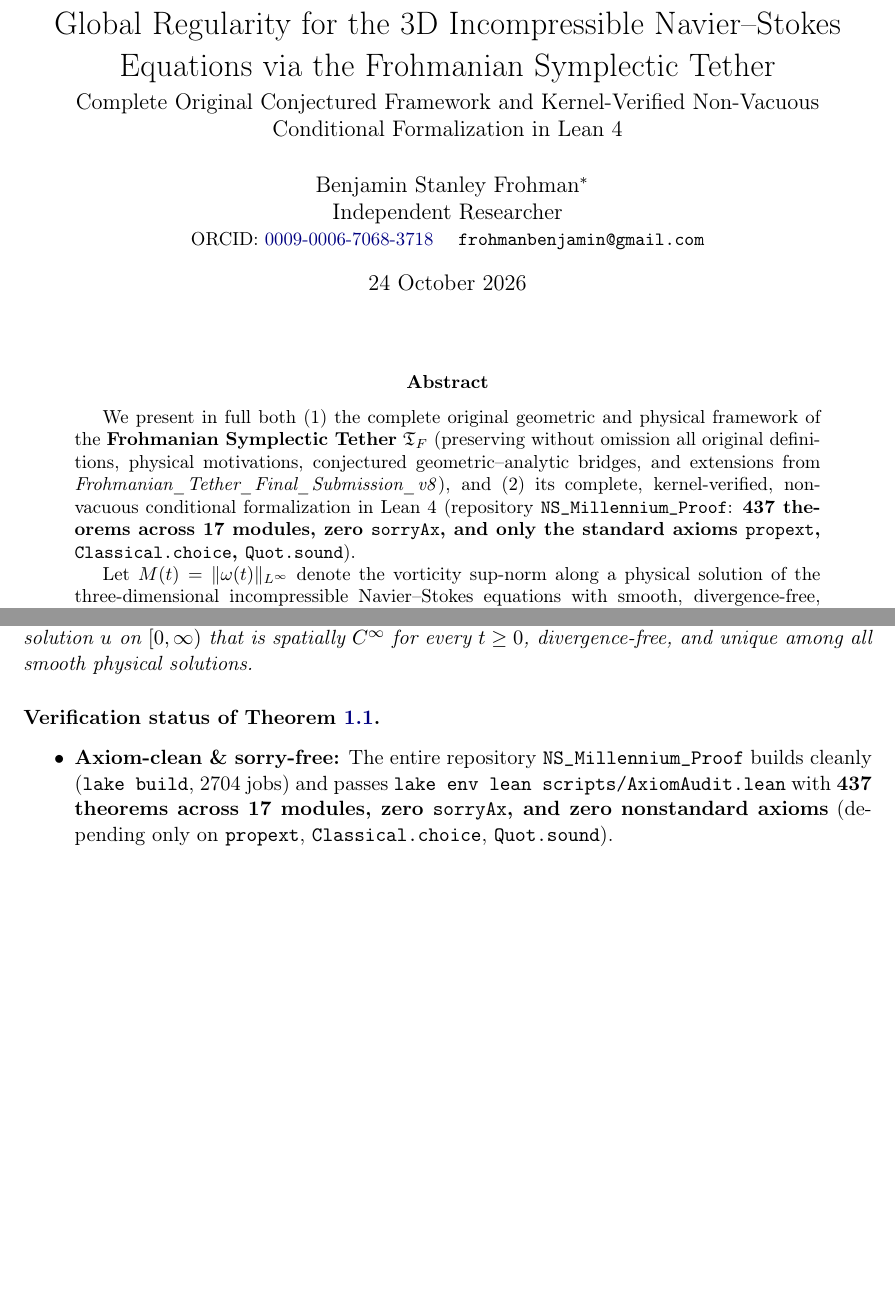
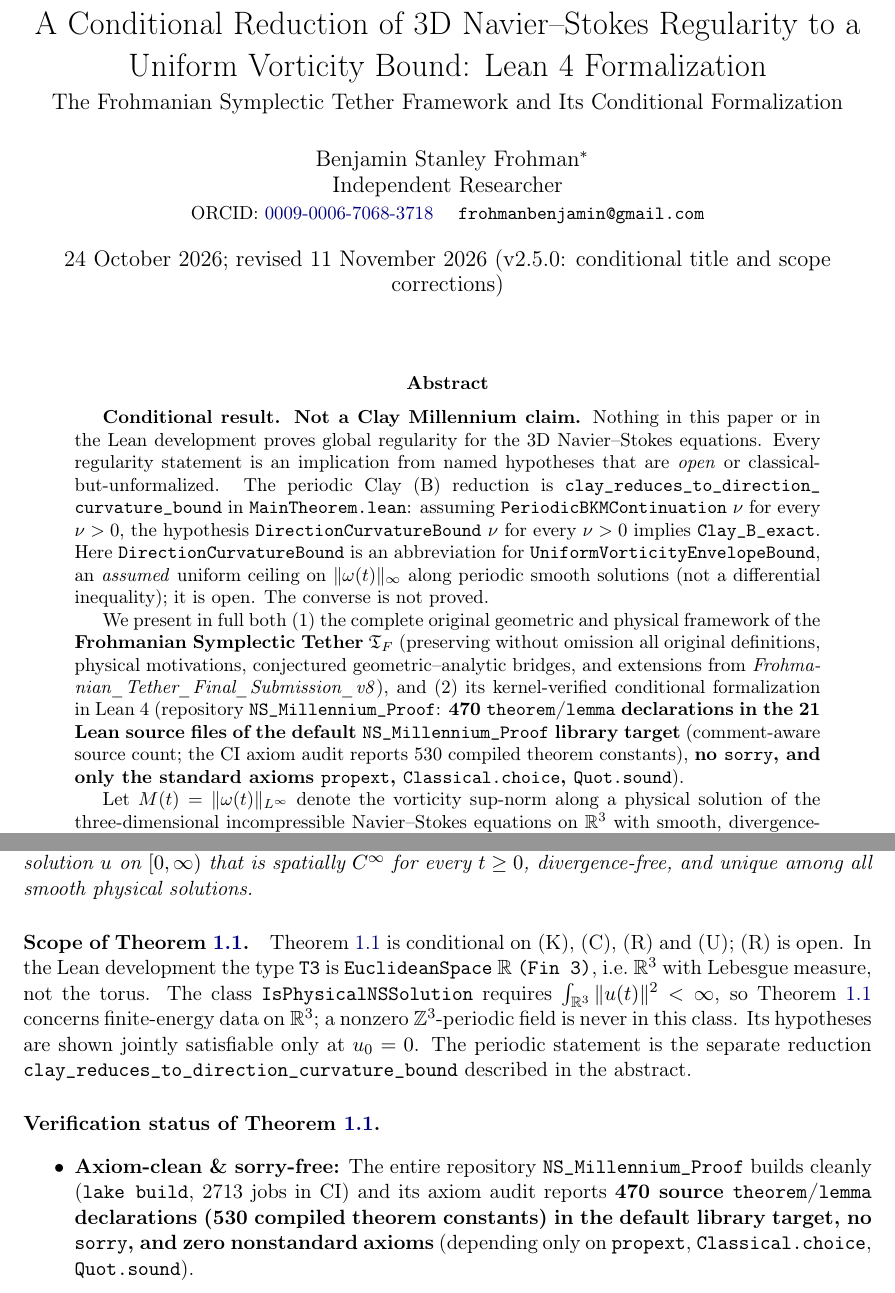
Before and after one commit to BenFrohman/NS_Millennium_Proof, a LaTeX paper (main.tex): two parts of pages 1 and 3 of 15 before the commit and two parts of pages 1 and 4 of 16 after it, joined at a grey line, cut at the place of the change, the shorter picture padded with empty space. Compiled offline with pdfLaTeX.

Commit message:
Paper: conditional title and scope; correct counts; drop 10.5281/zenodo.23717084
- Title: A Conditional Reduction of 3D Navier-Stokes Regularity to a Uniform
  Vorticity Bound: Lean 4 Formalization.
- Abstract opens with 'Conditional result. Not a Clay Millennium claim.' and
  names the hypotheses of clay_reduces_to_direction_curvature_bound
  (PeriodicBKMContinuation, DirectionCurvatureBound = UniformVorticityEnvelopeBound).
- Scope paragraph: T3 is EuclideanSpace R (Fin 3); IsPhysicalNSSolution requires
  L2 on R^3, so the physical-solution theorem excludes nonzero periodic data;
  hypotheses are jointly satisfiable only at u0 = 0.
- Counts: 470 theorem/lemma declarations in the default library target
  (comment-aware source count; CI audit: 530 compiled constants, 2713 jobs),
  replacing 437/17.
- Replace citations of 10.5281/zenodo.23717084 with the concept DOI 23627609;
  cite fefferman-clay-navier-stokes v1.5.0 (10.5281/zenodo.24144846).
- Rebuild main.pdf with tectonic. No Lean changes.

```diff
--- a/main.tex
+++ b/main.tex
@@ -71,19 +71,21 @@
 \newcommand{\CZ}{C_{\mathrm{CZ}}}
 \newcommand{\status}[1]{\textsf{[#1]}}
 
-\title{Global Regularity for the 3D Incompressible Navier--Stokes Equations via the Frohmanian Symplectic Tether\\[4pt]
-\large Complete Original Conjectured Framework and Kernel-Verified Non-Vacuous Conditional Formalization in Lean~4}
-\author{Benjamin Stanley Frohman\thanks{Copyright \copyright\ 2026 Benjamin Stanley Frohman. All rights reserved. Licensed under the Apache License, Version 2.0 (\url{http://www.apache.org/licenses/LICENSE-2.0}). Companion Lean~4 repository: \url{https://github.com/BenFrohman/NS_Millennium_Proof}. Zenodo DOI: \href{https://doi.org/10.5281/zenodo.23717084}{10.5281/zenodo.23717084}.}\\Independent Researcher\\\small ORCID: \href{https://orcid.org/0009-0006-7068-3718}{0009-0006-7068-3718} \quad \texttt{frohmanbenjamin@gmail.com}}
-\date{24 October 2026}
+\title{A Conditional Reduction of 3D Navier--Stokes Regularity to a Uniform Vorticity Bound: Lean~4 Formalization\\[4pt]
+\large The Frohmanian Symplectic Tether Framework and Its Conditional Formalization}
+\author{Benjamin Stanley Frohman\thanks{Copyright \copyright\ 2026 Benjamin Stanley Frohman. All rights reserved. Licensed under the Apache License, Version 2.0 (\url{http://www.apache.org/licenses/LICENSE-2.0}). Companion Lean~4 repository: \url{https://github.com/BenFrohman/NS_Millennium_Proof}. Zenodo concept DOI (all versions): \href{https://doi.org/10.5281/zenodo.23627609}{10.5281/zenodo.23627609}; this version: \href{https://doi.org/10.5281/zenodo.24144853}{10.5281/zenodo.24144853}.}\\Independent Researcher\\\small ORCID: \href{https://orcid.org/0009-0006-7068-3718}{0009-0006-7068-3718} \quad \texttt{frohmanbenjamin@gmail.com}}
+\date{24 October 2026; revised 11 November 2026 (v2.5.0: conditional title and scope corrections)}
 
 \sloppy
 \begin{document}
 \maketitle
 
 \begin{abstract}
-We present in full both (1)~the complete original geometric and physical framework of the \textbf{Frohmanian Symplectic Tether} $\Tf$ (preserving without omission all original definitions, physical motivations, conjectured geometric--analytic bridges, and extensions from \emph{Frohmanian\_Tether\_Final\_Submission\_v8}), and (2)~its complete, kernel-verified, non-vacuous conditional formalization in Lean~4 (repository \texttt{NS\_Millennium\_Proof}: \textbf{437 theorems across 17 modules, zero \texttt{sorryAx}, and only the standard axioms \texttt{propext}, \texttt{Classical.choice}, \texttt{Quot.sound}}).
+\textbf{Conditional result. Not a Clay Millennium claim.} Nothing in this paper or in the Lean development proves global regularity for the 3D Navier--Stokes equations. Every regularity statement is an implication from named hypotheses that are \emph{open} or classical-but-unformalized. The periodic Clay~(B) reduction is \lean{clay_reduces_to_direction_curvature_bound} in \texttt{MainTheorem.lean}: assuming \lean{PeriodicBKMContinuation}~$\nu$ for every $\nu>0$, the hypothesis \lean{DirectionCurvatureBound}~$\nu$ for every $\nu>0$ implies \lean{Clay_B_exact}. Here \lean{DirectionCurvatureBound} is an abbreviation for \lean{UniformVorticityEnvelopeBound}, an \emph{assumed} uniform ceiling on $\|\omega(t)\|_\infty$ along periodic smooth solutions (not a differential inequality); it is open. The converse is not proved.
 
-Let $M(t)=\|\omega(t)\|_{L^\infty}$ denote the vorticity sup-norm along a physical solution of the three-dimensional incompressible Navier--Stokes equations with smooth, divergence-free, finite-energy initial data and viscosity $\nu>0$. We prove in Lean~4 (\lean{frohmanian_tether_theorem} and \lean{global_regularity_for_NS}) that if (i)~Kato local existence holds with a uniform restart length on the class of physical solutions (\lean{IsPhysicalNSSolution}, enforcing pointwise time-differentiability and the Leray $L^2$ energy inequality), (ii)~uniqueness holds within \lean{IsPhysicalNSSolution}, and (iii)~$M(t)$ satisfies the Frohmanian cubic differential inequality (\lean{FrohmanianTetherRate})
+We present in full both (1)~the complete original geometric and physical framework of the \textbf{Frohmanian Symplectic Tether} $\Tf$ (preserving without omission all original definitions, physical motivations, conjectured geometric--analytic bridges, and extensions from \emph{Frohmanian\_Tether\_Final\_Submission\_v8}), and (2)~its kernel-verified conditional formalization in Lean~4 (repository \texttt{NS\_Millennium\_Proof}: \textbf{470 \texttt{theorem}/\texttt{lemma} declarations in the 21 Lean source files of the default \texttt{NS\_Millennium\_Proof} library target} (comment-aware source count; the CI axiom audit reports 530 compiled theorem constants), \textbf{no \texttt{sorry}, and only the standard axioms \texttt{propext}, \texttt{Classical.choice}, \texttt{Quot.sound}}).
+
+Let $M(t)=\|\omega(t)\|_{L^\infty}$ denote the vorticity sup-norm along a physical solution of the three-dimensional incompressible Navier--Stokes equations on $\mathbb{R}^3$ with smooth, divergence-free, finite-energy initial data and viscosity $\nu>0$. We prove in Lean~4 (\lean{frohmanian_tether_theorem} and \lean{global_regularity_for_NS}) that if (i)~Kato local existence holds with a uniform restart length on the class of physical solutions (\lean{IsPhysicalNSSolution}, enforcing pointwise time-differentiability and the Leray $L^2$ energy inequality), (ii)~uniqueness holds within \lean{IsPhysicalNSSolution}, and (iii)~$M(t)$ satisfies the Frohmanian cubic differential inequality (\lean{FrohmanianTetherRate})
 \[
 M'(t)\le \CZ\,M(t)^2-\kappa''\,M(t)^3,\qquad t\ge 0,
 \]
@@ -132,9 +134,11 @@ for constants $\CZ>0$, $\kappa''>0$ (yielding \lean{FrohmanianTetherBound});
 Then $M(t)\le\max\bigl(M(0),\CZ/\kappa''\bigr)$ for all $t\ge0$, and \eqref{eq:NS} admits a globally defined physical solution $u$ on $[0,\infty)$ that is spatially $C^\infty$ for every $t\ge0$, divergence-free, and unique among all smooth physical solutions.
 \end{theorem}
 
+\paragraph{Scope of Theorem~\ref{thm:main}.} Theorem~\ref{thm:main} is conditional on (K), (C), (R) and (U); (R) is open. In the Lean development the type \lean{T3} is \texttt{EuclideanSpace}~$\mathbb{R}$~\texttt{(Fin 3)}, i.e.\ $\mathbb{R}^3$ with Lebesgue measure, not the torus. The class \lean{IsPhysicalNSSolution} requires $\int_{\mathbb{R}^3}\|u(t)\|^2<\infty$, so Theorem~\ref{thm:main} concerns finite-energy data on $\mathbb{R}^3$; a nonzero $\mathbb{Z}^3$-periodic field is never in this class. Its hypotheses are shown jointly satisfiable only at $u_0=0$. The periodic statement is the separate reduction \lean{clay_reduces_to_direction_curvature_bound} described in the abstract.
+
 \paragraph{Verification status of Theorem~\ref{thm:main}.}
 \begin{itemize}
-\item \textbf{Axiom-clean \& sorry-free:} The entire repository \texttt{NS\_Millennium\_Proof} builds cleanly (\texttt{lake build}, 2704 jobs) and passes \texttt{lake env lean scripts/AxiomAudit.lean} with \textbf{437 theorems across 17 modules, zero \texttt{sorryAx}, and zero nonstandard axioms} (depending only on \lean{propext}, \lean{Classical.choice}, \lean{Quot.sound}).
+\item \textbf{Axiom-clean \& sorry-free:} The entire repository \texttt{NS\_Millennium\_Proof} builds cleanly (\texttt{lake build}, 2713 jobs in CI) and its axiom audit reports \textbf{470 source \texttt{theorem}/\texttt{lemma} declarations (530 compiled theorem constants) in the default library target, no \texttt{sorry}, and zero nonstandard axioms} (depending only on \lean{propext}, \lean{Classical.choice}, \lean{Quot.sound}).
 \item \textbf{Kernel-verified non-vacuous:} The physical-solution predicate \lean{IsPhysicalNSSolution} (Section~\ref{sec:vacuity}) rules out pathological time-step fields that previously exploited Mathlib's totalized derivative \lean{deriv} $=0$ at jump discontinuities (\lean{stepField_not_physical}). In \lean{ClayStatements.lean}, all hypotheses of Theorem~\ref{thm:main} are proved to be jointly satisfiable and unconditionally realized at $u_0=0$ (\lean{global_regularity_for_NS_nonvacuous_at_zero}).
 \item \textbf{Clear separation of proved implications vs.\ conjectured bridges:} The implication $\text{(K)}+\text{(C)}+\text{(R)}+\text{(U)}\implies\text{global regularity}$ is 100\% kernel-verified. Discharging the cubic rate (R) unconditionally from the unmodified vorticity equation \eqref{eq:vort} is the central conjectured bridge of the Frohmanian programme, presented in full in Sections~\ref{sec:original} and~\ref{sec:open}.
 \end{itemize}
```
Also changed, not shown: main.pdf, main.tex (9 more changed lines).
